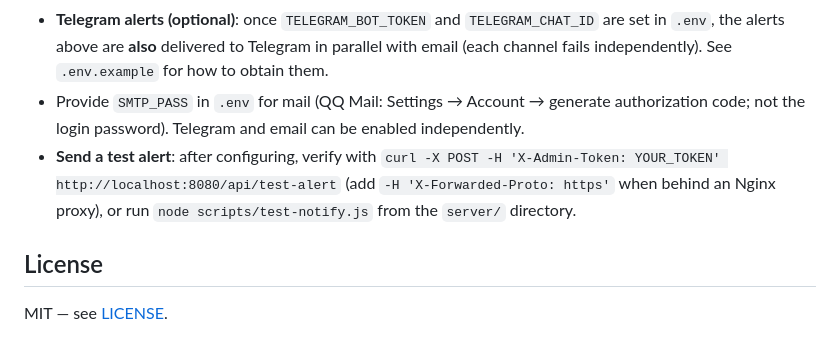
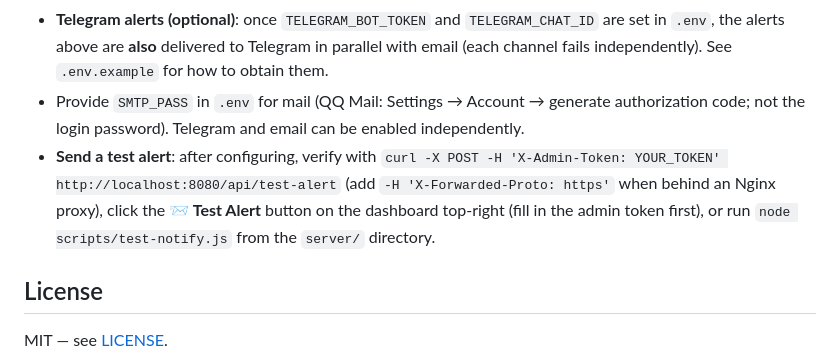
Before and after one commit to fengzone85/simple-probe, a Markdown page: README_EN.md, the part around the change. Drawn GitHub-style.

Commit message:
docs: README 同步仪表盘「测试告警」按钮入口

```diff
--- a/README_EN.md
+++ b/README_EN.md
@@ -137,7 +137,7 @@ docker compose up -d                 # serves on http://<host>:8080
 - **Prune-failure alert**: if `prune` fails 3 times in a row (e.g. DB permission / disk issues), an email alert is sent so the metrics table does not silently grow without bound.
 - **Telegram alerts (optional)**: once `TELEGRAM_BOT_TOKEN` and `TELEGRAM_CHAT_ID` are set in `.env`, the alerts above are **also** delivered to Telegram in parallel with email (each channel fails independently). See `.env.example` for how to obtain them.
 - Provide `SMTP_PASS` in `.env` for mail (QQ Mail: Settings → Account → generate authorization code; not the login password). Telegram and email can be enabled independently.
-- **Send a test alert**: after configuring, verify with `curl -X POST -H 'X-Admin-Token: YOUR_TOKEN' http://localhost:8080/api/test-alert` (add `-H 'X-Forwarded-Proto: https'` when behind an Nginx proxy), or run `node scripts/test-notify.js` from the `server/` directory.
+- **Send a test alert**: after configuring, verify with `curl -X POST -H 'X-Admin-Token: YOUR_TOKEN' http://localhost:8080/api/test-alert` (add `-H 'X-Forwarded-Proto: https'` when behind an Nginx proxy), click the **📨 Test Alert** button on the dashboard top-right (fill in the admin token first), or run `node scripts/test-notify.js` from the `server/` directory.
 
 ## License
 
```
Also changed, not shown: README.md (+1 -1 lines).
